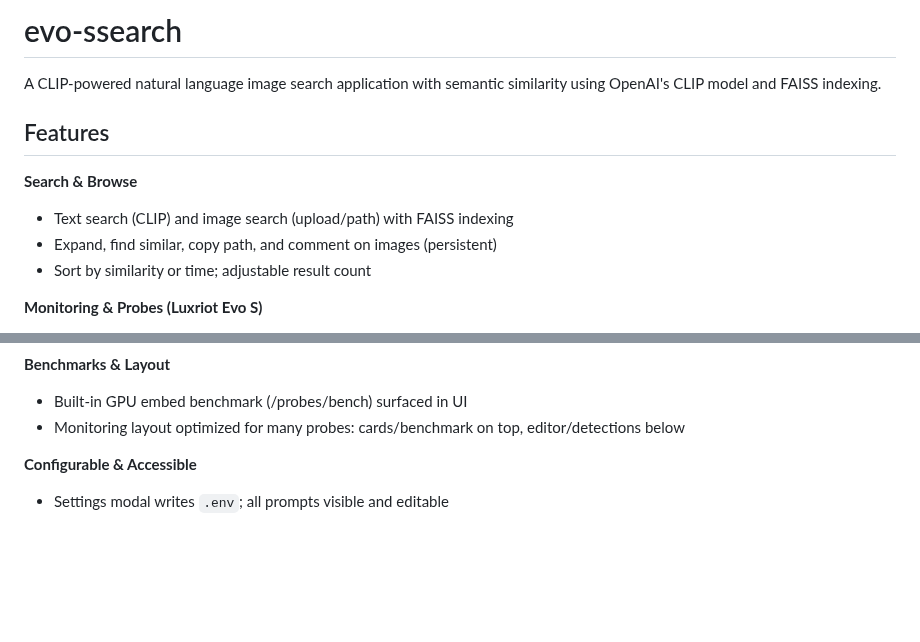
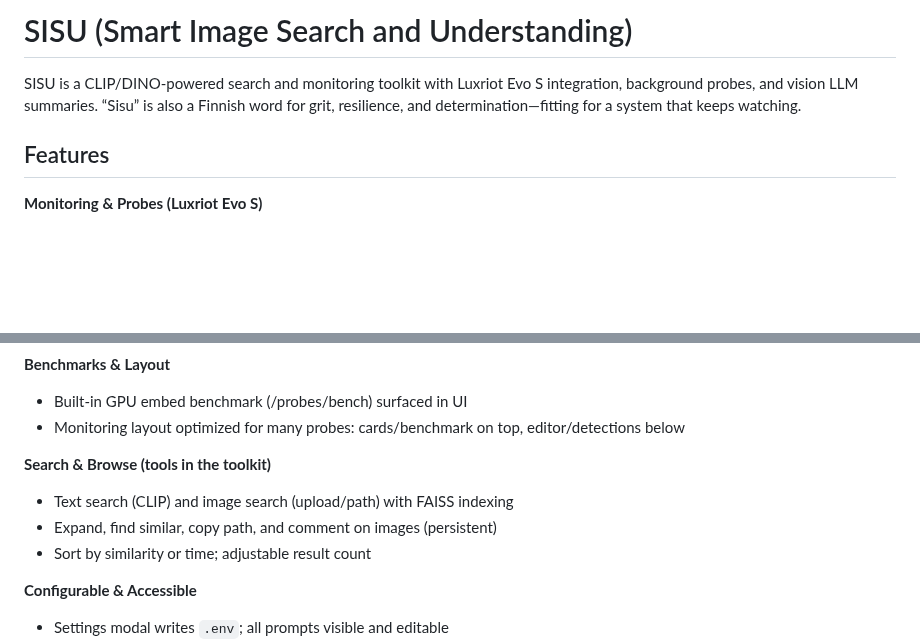
Before and after one commit to SashaYerashoff/evo-ssearch, a Markdown page: README.md, 2 parts joined by grey strips. Drawn GitHub-style; blank space fills up the shorter version.

Commit message:
Rename project to SISU and refocus intro

```diff
--- a/README.md
+++ b/README.md
@@ -1,13 +1,8 @@
-# evo-ssearch
+# SISU (Smart Image Search and Understanding)
 
-A CLIP-powered natural language image search application with semantic similarity using OpenAI's CLIP model and FAISS indexing.
+SISU is a CLIP/DINO-powered search and monitoring toolkit with Luxriot Evo S integration, background probes, and vision LLM summaries. “Sisu” is also a Finnish word for grit, resilience, and determination—fitting for a system that keeps watching.
 
 ## Features
-
-**Search & Browse**
-- Text search (CLIP) and image search (upload/path) with FAISS indexing
-- Expand, find similar, copy path, and comment on images (persistent)
-- Sort by similarity or time; adjustable result count
 
 **Monitoring & Probes (Luxriot Evo S)**
 - Live Luxriot channel preview and user-visible system prompt (no hidden LLM prompts)
@@ -21,6 +16,11 @@ A CLIP-powered natural language image search application with semantic similarit
 **Benchmarks & Layout**
 - Built-in GPU embed benchmark (/probes/bench) surfaced in UI
 - Monitoring layout optimized for many probes: cards/benchmark on top, editor/detections below
+
+**Search & Browse (tools in the toolkit)**
+- Text search (CLIP) and image search (upload/path) with FAISS indexing
+- Expand, find similar, copy path, and comment on images (persistent)
+- Sort by similarity or time; adjustable result count
 
 **Configurable & Accessible**
 - Settings modal writes `.env`; all prompts visible and editable
```
